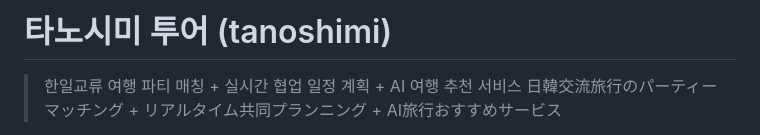
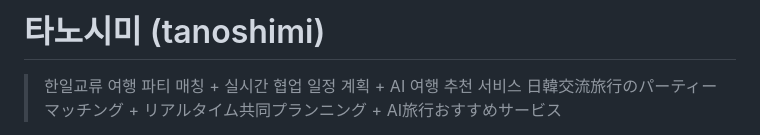
Before and after one commit to genuinekumquat/tanoshimi, a Markdown page: README.md, the part around the change. Drawn GitHub-style.

```diff
--- a/README.md
+++ b/README.md
@@ -1,4 +1,4 @@
-# 타노시미 투어 (tanoshimi)
+# 타노시미 (tanoshimi)
 
 > 한일교류 여행 파티 매칭 + 실시간 협업 일정 계획 + AI 여행 추천 서비스
 > 日韓交流旅行のパーティーマッチング + リアルタイム共同プランニング + AI旅行おすすめサービス
```
